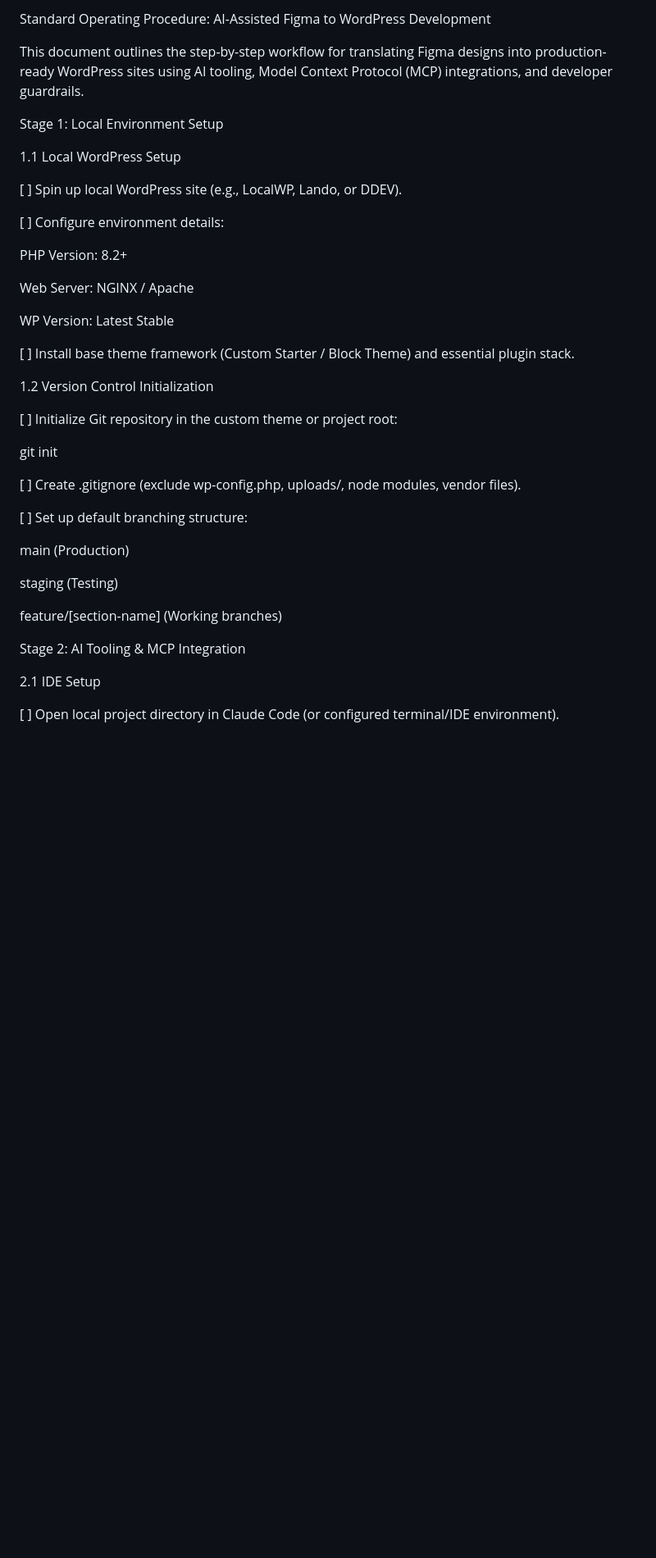
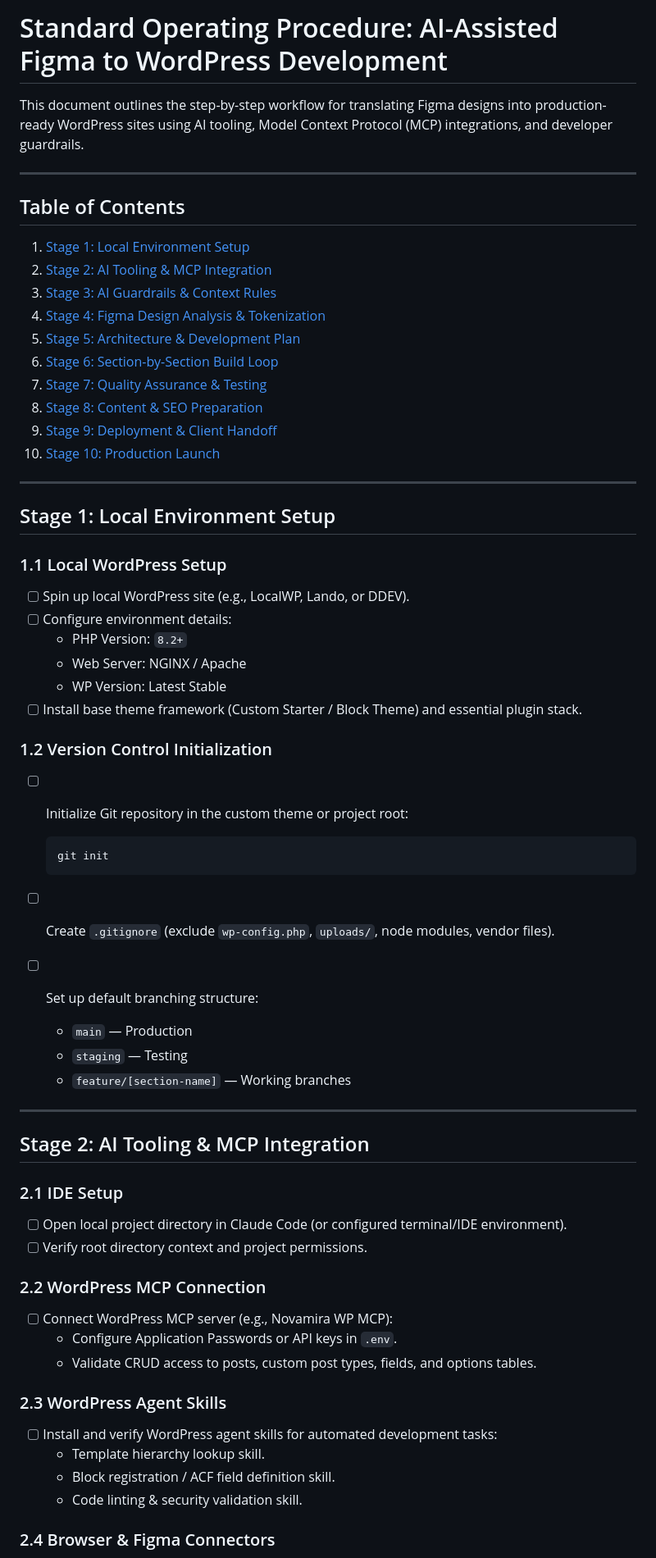
Before and after one commit to mithunh/wordpress-ai-development-workflow-visualizer, a Markdown page: wordpress_figma_ai_workflow.md, the part around one of its changes. Shown at 82% size. Drawn GitHub-style; blank space fills up the shorter version.

````diff
--- a/wordpress_figma_ai_workflow.md
+++ b/wordpress_figma_ai_workflow.md
@@ -1,43 +1,70 @@
-Standard Operating Procedure: AI-Assisted Figma to WordPress Development
+# Standard Operating Procedure: AI-Assisted Figma to WordPress Development
 
 This document outlines the step-by-step workflow for translating Figma designs into production-ready WordPress sites using AI tooling, Model Context Protocol (MCP) integrations, and developer guardrails.
 
-Stage 1: Local Environment Setup
+---
 
-1.1 Local WordPress Setup
+## Table of Contents
 
-[ ] Spin up local WordPress site (e.g., LocalWP, Lando, or DDEV).
+1. [Stage 1: Local Environment Setup](#stage-1-local-environment-setup)
+2. [Stage 2: AI Tooling & MCP Integration](#stage-2-ai-tooling--mcp-integration)
+3. [Stage 3: AI Guardrails & Context Rules](#stage-3-ai-guardrails--context-rules)
+4. [Stage 4: Figma Design Analysis & Tokenization](#stage-4-figma-design-analysis--tokenization)
+5. [Stage 5: Architecture & Development Plan](#stage-5-architecture--development-plan)
+6. [Stage 6: Section-by-Section Build Loop](#stage-6-section-by-section-build-loop)
+7. [Stage 7: Quality Assurance & Testing](#stage-7-quality-assurance--testing)
+8. [Stage 8: Content & SEO Preparation](#stage-8-content--seo-preparation)
+9. [Stage 9: Deployment & Client Handoff](#stage-9-deployment--client-handoff)
+10. [Stage 10: Production Launch](#stage-10-production-launch)
 
-[ ] Configure environment details:
+---
 
-PHP Version: 8.2+
+## Stage 1: Local Environment Setup
 
-Web Server: NGINX / Apache
+### 1.1 Local WordPress Setup
 
-WP Version: Latest Stable
+- [ ] Spin up local WordPress site (e.g., LocalWP, Lando, or DDEV).
+- [ ] Configure environment details:
+  - PHP Version: `8.2+`
+  - Web Server: NGINX / Apache
+  - WP Version: Latest Stable
+- [ ] Install base theme framework (Custom Starter / Block Theme) and essential plugin stack.
 
-[ ] Install base theme framework (Custom Starter / Block Theme) and essential plugin stack.
+### 1.2 Version Control Initialization
 
-1.2 Version Control Initialization
+- [ ] Initialize Git repository in the custom theme or project root:
 
-[ ] Initialize Git repository in the custom theme or project root:
+  ```bash
+  git init
+  ```
 
-git init
+- [ ] Create `.gitignore` (exclude `wp-config.php`, `uploads/`, node modules, vendor files).
+- [ ] Set up default branching structure:
+  - `main` — Production
+  - `staging` — Testing
+  - `feature/[section-name]` — Working branches
 
+---
 
-[ ] Create .gitignore (exclude wp-config.php, uploads/, node modules, vendor files).
+## Stage 2: AI Tooling & MCP Integration
 
-[ ] Set up default branching structure:
+### 2.1 IDE Setup
 
-main (Production)
+- [ ] Open local project directory in Claude Code (or configured terminal/IDE environment).
+- [ ] Verify root directory context and project permissions.
 
-staging (Testing)
+### 2.2 WordPress MCP Connection
 
-feature/[section-name] (Working branches)
+- [ ] Connect WordPress MCP server (e.g., Novamira WP MCP):
+  - Configure Application Passwords or API keys in `.env`.
+  - Validate CRUD access to posts, custom post types, fields, and options tables.
 
-Stage 2: AI Tooling & MCP Integration
+### 2.3 WordPress Agent Skills
 
-2.1 IDE Setup
+- [ ] Install and verify WordPress agent skills for automated development tasks:
+  - Template hierarchy lookup skill.
+  - Block registration / ACF field definition skill.
+  - Code linting & security validation skill.
 
-[ ] Open local project directory in Claude Code (or configured terminal/IDE environment).
+### 2.4 Browser & Figma Connectors
 
````
Also changed, not shown: other parts of wordpress_figma_ai_workflow.md (+138 -199 lines).
